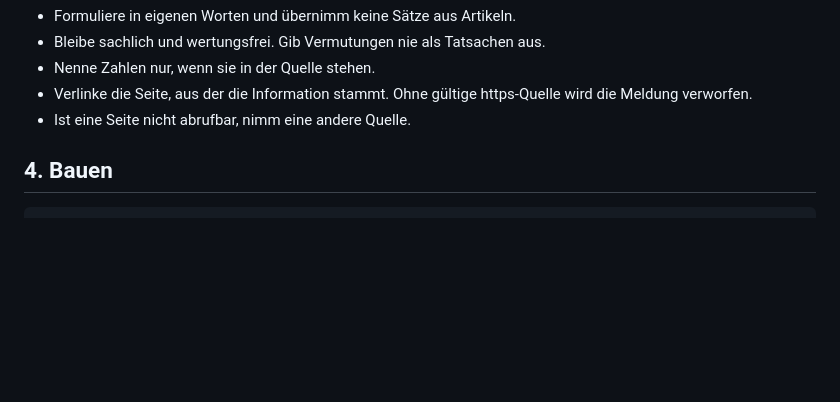
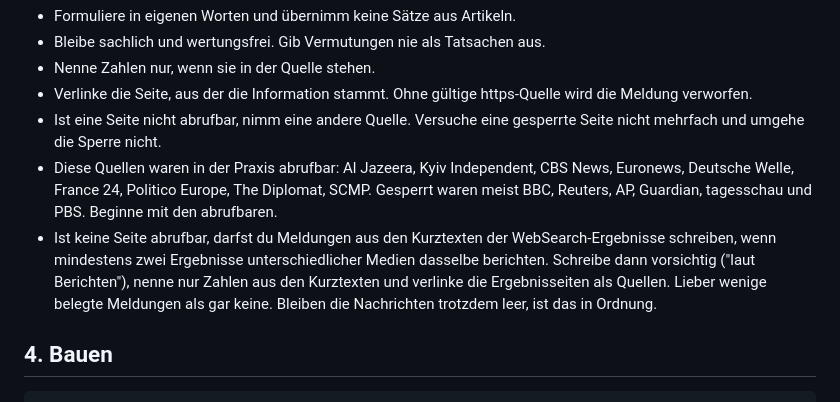
Before and after one commit to samuelwaldboth05-web/morgenbericht, a Markdown page: ROUTINE.md, the part around the change. GitHub-like rendering; blank space fills up the shorter version.

Commit message:
ROUTINE.md: Hinweise zu abrufbaren Nachrichtenquellen
Co-Authored-By: Claude Sonnet 5.5 <noreply@anthropic.com>
Claude-Session: https://claude.ai/code/session_01XC5fFsLh53XcXq2hqp5E5p

```diff
--- a/ROUTINE.md
+++ b/ROUTINE.md
@@ -50,7 +50,9 @@ Regeln:
 - Bleibe sachlich und wertungsfrei. Gib Vermutungen nie als Tatsachen aus.
 - Nenne Zahlen nur, wenn sie in der Quelle stehen.
 - Verlinke die Seite, aus der die Information stammt. Ohne gültige https-Quelle wird die Meldung verworfen.
-- Ist eine Seite nicht abrufbar, nimm eine andere Quelle.
+- Ist eine Seite nicht abrufbar, nimm eine andere Quelle. Versuche eine gesperrte Seite nicht mehrfach und umgehe die Sperre nicht.
+- Diese Quellen waren in der Praxis abrufbar: Al Jazeera, Kyiv Independent, CBS News, Euronews, Deutsche Welle, France 24, Politico Europe, The Diplomat, SCMP. Gesperrt waren meist BBC, Reuters, AP, Guardian, tagesschau und PBS. Beginne mit den abrufbaren.
+- Ist keine Seite abrufbar, darfst du Meldungen aus den Kurztexten der WebSearch-Ergebnisse schreiben, wenn mindestens zwei Ergebnisse unterschiedlicher Medien dasselbe berichten. Schreibe dann vorsichtig ("laut Berichten"), nenne nur Zahlen aus den Kurztexten und verlinke die Ergebnisseiten als Quellen. Lieber wenige belegte Meldungen als gar keine. Bleiben die Nachrichten trotzdem leer, ist das in Ordnung.
 
 ## 4. Bauen
 
```
